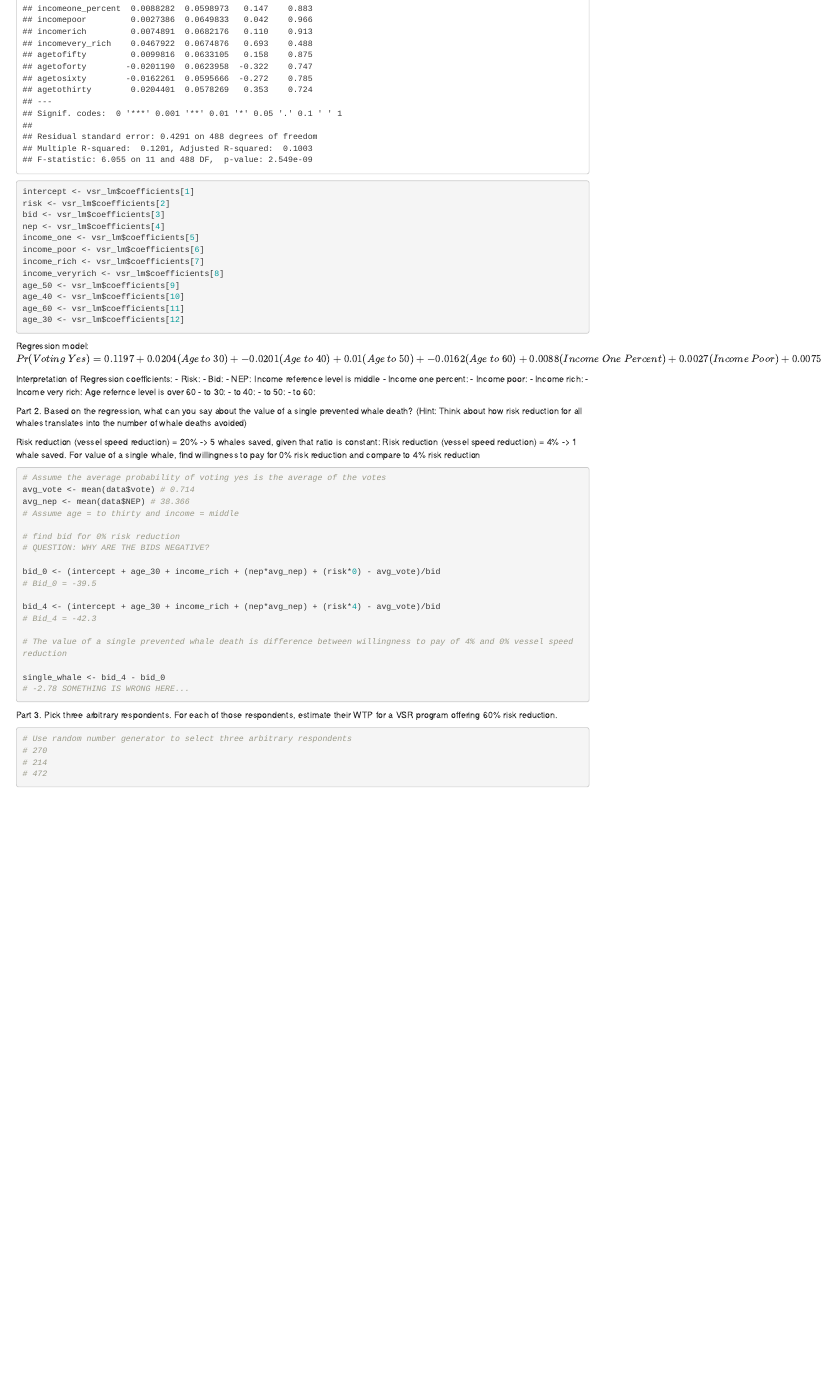
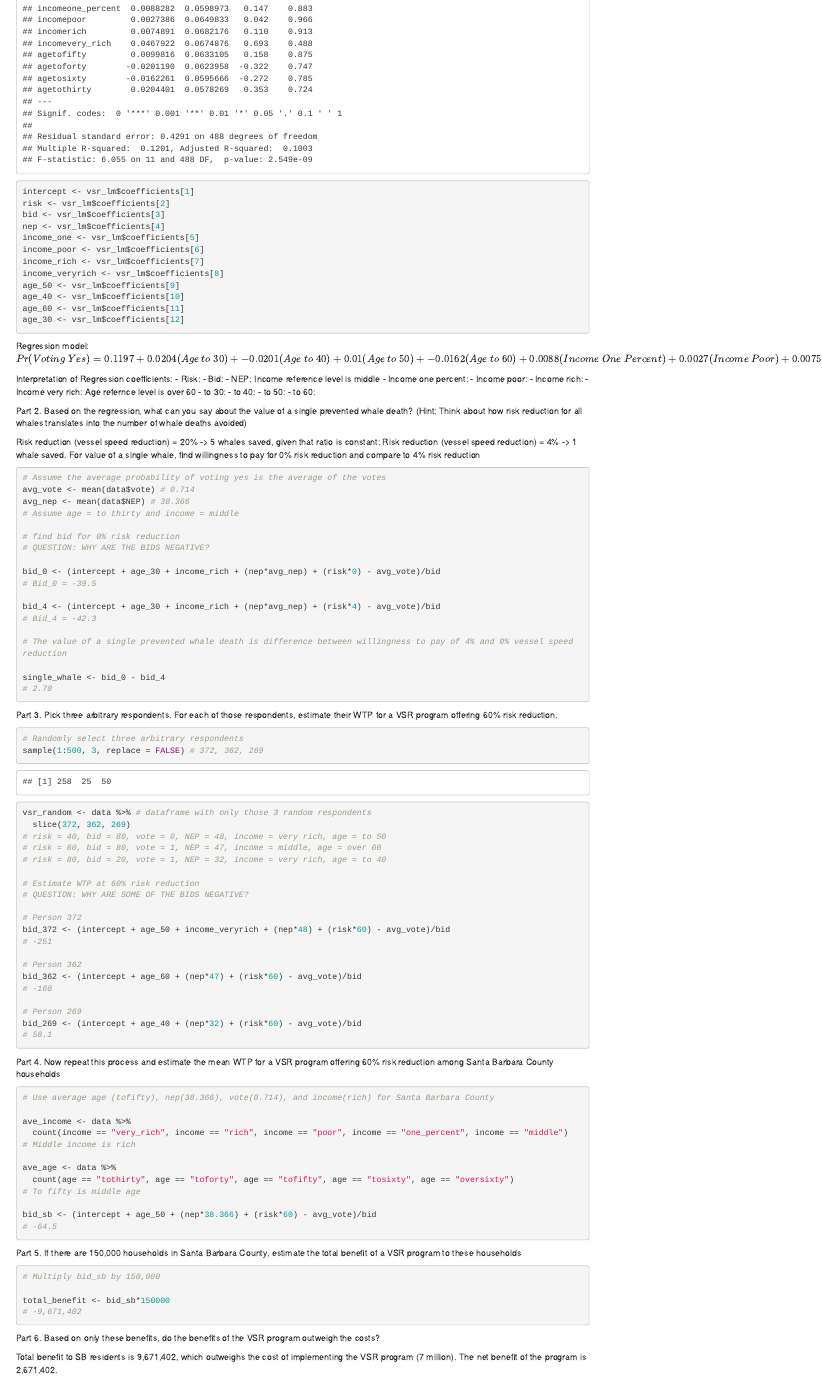
Before and after one commit to camilabobroff/ESM-204-HW-3, an R Markdown document (ESM204_HW3.Rmd): the page in a window 1100 px wide, from 670 px down. Rendered offline with R 4.5, knitr and Pandoc, with nearby package versions; code that draws random numbers runs with fixed seeds of ours.

Commit message:
Attempting parts 3 to 6

````diff
--- a/ESM204_HW3.Rmd
+++ b/ESM204_HW3.Rmd
@@ -78,17 +78,69 @@ bid_4 <- (intercept + age_30 + income_rich + (nep*avg_nep) + (risk*4) - avg_vote
 
 # The value of a single prevented whale death is difference between willingness to pay of 4% and 0% vessel speed reduction
 
-single_whale <- bid_4 - bid_0
-# -2.78 SOMETHING IS WRONG HERE...
+single_whale <- bid_0 - bid_4
+# 2.78
 
 ```
 
 Part 3. Pick three arbitrary respondents. For each of those respondents, estimate their WTP for a VSR program offering 60% risk reduction.
 
 ```{r}
-# Use random number generator to select three arbitrary respondents
-# 270
-# 214
-# 472
+# Randomly select three arbitrary respondents
+sample(1:500, 3, replace = FALSE) # 372, 362, 269
+
+vsr_random <- data %>% # dataframe with only those 3 random respondents
+  slice(372, 362, 269)
+# risk = 40, bid = 80, vote = 0, NEP = 48, income = very rich, age = to 50
+# risk = 60, bid = 80, vote = 1, NEP = 47, income = middle, age = over 60
+# risk = 80, bid = 20, vote = 1, NEP = 32, income = very rich, age = to 40
+
+# Estimate WTP at 60% risk reduction
+# QUESTION: WHY ARE SOME OF THE BIDS NEGATIVE?
+
+# Person 372
+bid_372 <- (intercept + age_50 + income_veryrich + (nep*48) + (risk*60) - avg_vote)/bid
+# -251
+
+# Person 362
+bid_362 <- (intercept + age_60 + (nep*47) + (risk*60) - avg_vote)/bid
+# -168
+
+# Person 269
+bid_269 <- (intercept + age_40 + (nep*32) + (risk*60) - avg_vote)/bid
+# 58.1
 
 ```
+
+Part 4. Now repeat this process and estimate the mean WTP for a VSR program offering 60% risk reduction among Santa Barbara County households
+
+```{r}
+# Use average age (tofifty), nep(38.366), vote(0.714), and income(rich) for Santa Barbara County
+
+ave_income <- data %>%
+  count(income == "very_rich", income == "rich", income == "poor", income == "one_percent", income == "middle")
+# Middle income is rich
+
+ave_age <- data %>%
+  count(age == "tothirty", age == "toforty", age == "tofifty", age == "tosixty", age == "oversixty")
+# To fifty is middle age
+
+bid_sb <- (intercept + age_50 + (nep*38.366) + (risk*60) - avg_vote)/bid
+# -64.5
+
+```
+
+Part 5. If there are 150,000 households in Santa Barbara County, estimate the total benefit of a VSR program to these households
+
+```{r}
+
+# Multiply bid_sb by 150,000
+
+total_benefit <- bid_sb*150000
+# -9,671,402
+
+```
+
+Part 6. Based on only these benefits, do the benefits of the VSR program outweigh the costs?
+
+Total benefit to SB residents is 9,671,402, which outweighs the cost of implementing the VSR program (7 million). The net benefit of the program is 2,671,402.
````
Also changed, not shown: ESM204_HW3.html.
